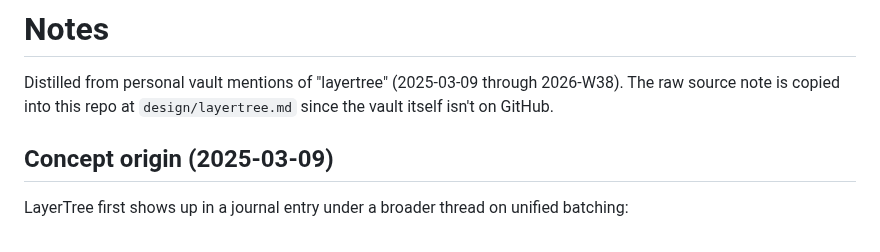
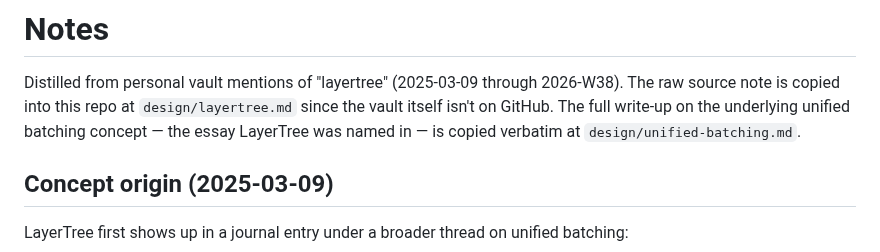
Before and after one commit to lightninglabs/layertree, a Markdown page: notes.md, the part around the change. Drawn GitHub-style.

Commit message:
Add unified batching write-up verbatim

```diff
--- a/notes.md
+++ b/notes.md
@@ -2,7 +2,9 @@
 
 Distilled from personal vault mentions of "layertree" (2025-03-09 through
 2026-W38). The raw source note is copied into this repo at
-`design/layertree.md` since the vault itself isn't on GitHub.
+`design/layertree.md` since the vault itself isn't on GitHub. The full
+write-up on the underlying unified batching concept — the essay LayerTree
+was named in — is copied verbatim at `design/unified-batching.md`.
 
 ## Concept origin (2025-03-09)
 
```
Also changed, not shown: design/unified-batching.md (added, +366 -0 lines).
